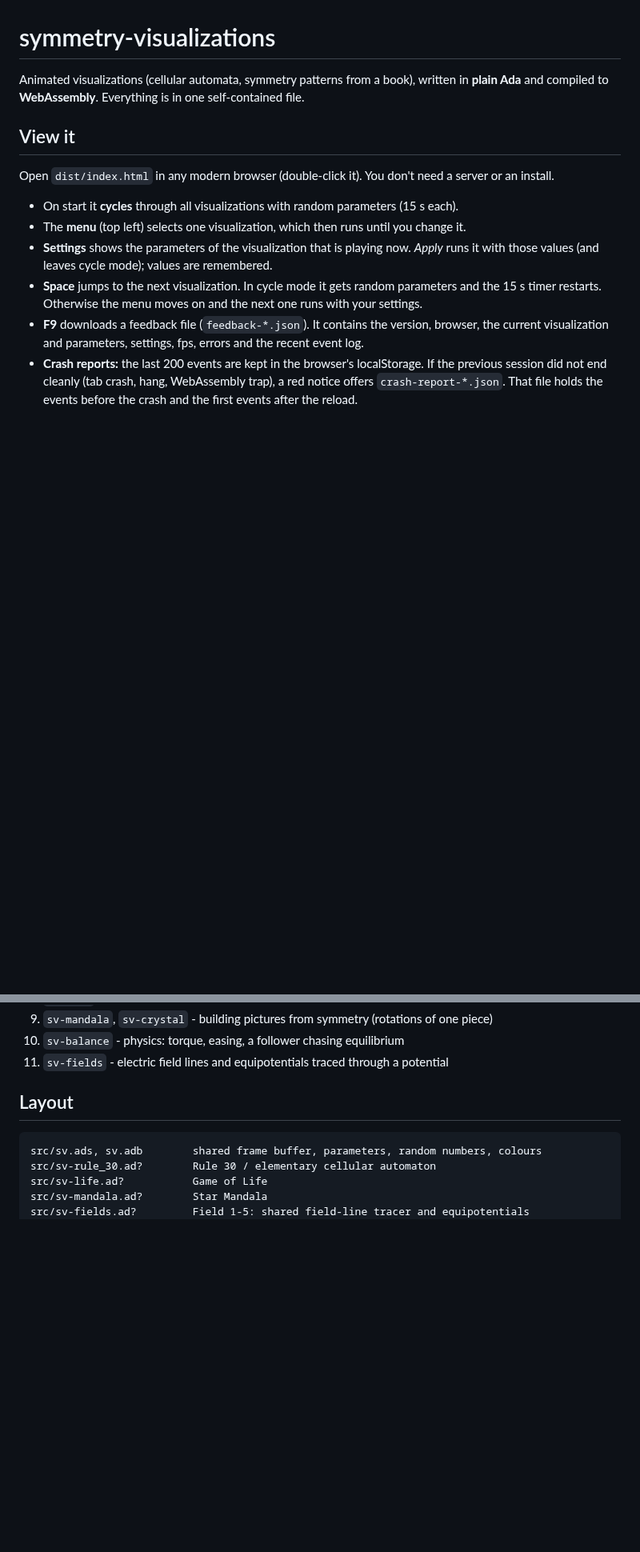
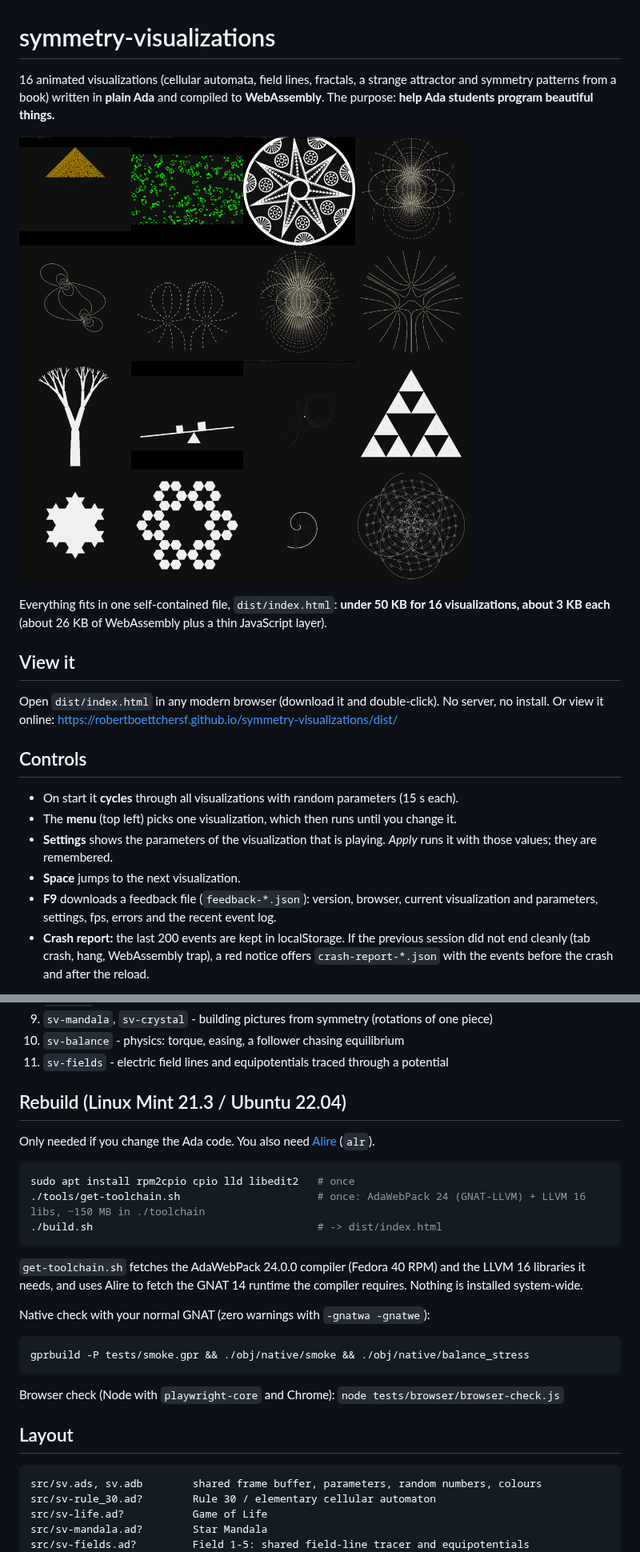
Before and after one commit to RobertBoettcherSF/symmetry-visualizations, a Markdown page: README.md, 2 parts joined by grey strips. Shown at 80% size. GitHub-like rendering; pictures changed too: screenshots/hero.png (added); blank space fills up the shorter version.

Commit message:
Prepare public release: README, hero image, relative test paths, .gitignore

````diff
--- a/README.md
+++ b/README.md
@@ -1,16 +1,25 @@
 # symmetry-visualizations
 
-Animated visualizations (cellular automata, symmetry patterns from a book), written in **plain Ada**
-and compiled to **WebAssembly**. Everything is in one self-contained file.
+16 animated visualizations (cellular automata, field lines, fractals, a strange attractor and
+symmetry patterns from a book) written in **plain Ada** and compiled to **WebAssembly**.
+The purpose: **help Ada students program beautiful things.**
+
+![All 16 visualizations](screenshots/hero.png)
+
+Everything fits in one self-contained file, `dist/index.html`: **under 50 KB for 16 visualizations,
+about 3 KB each** (about 26 KB of WebAssembly plus a thin JavaScript layer).
 
 ## View it
 
-Open `dist/index.html` in any modern browser (double-click it). You don't need a server or an install.
+Open `dist/index.html` in any modern browser (download it and double-click). No server, no install.
+Or view it online: https://robertboettchersf.github.io/symmetry-visualizations/dist/
+
+## Controls
 
 * On start it **cycles** through all visualizations with random parameters (15 s each).
-* The **menu** (top left) selects one visualization, which then runs until you change it.
-* **Settings** shows the parameters of the visualization that is playing now. *Apply* runs it with those values (and leaves cycle mode); values are remembered.
-* **Space** jumps to the next visualization. In cycle mode it gets random parameters and the 15 s timer restarts. Otherwise the menu moves on and the next one runs with your settings.
-* **F9** downloads a feedback file (`feedback-*.json`). It contains the version, browser, the current visualization and parameters, settings, fps, errors and the recent event log.
-* **Crash reports:** the last 200 events are kept in the browser's localStorage. If the previous session did not end cleanly (tab crash, hang, WebAssembly trap), a red notice offers `crash-report-*.json`. That file holds the events before the crash and the first events after the reload.
+* The **menu** (top left) picks one visualization, which then runs until you change it.
+* **Settings** shows the parameters of the visualization that is playing. *Apply* runs it with those values; they are remembered.
+* **Space** jumps to the next visualization.
+* **F9** downloads a feedback file (`feedback-*.json`): version, browser, current visualization and parameters, settings, fps, errors and the recent event log.
+* **Crash report:** the last 200 events are kept in localStorage. If the previous session did not end cleanly (tab crash, hang, WebAssembly trap), a red notice offers `crash-report-*.json` with the events before the crash and after the reload.
 
@@ -33,6 +52,27 @@ self-contained example with a header comment saying what the maths is. A good re
 9. `sv-mandala`, `sv-crystal` - building pictures from symmetry (rotations of one piece)
 10. `sv-balance` - physics: torque, easing, a follower chasing equilibrium
 11. `sv-fields` - electric field lines and equipotentials traced through a potential
+
+## Rebuild (Linux Mint 21.3 / Ubuntu 22.04)
+
+Only needed if you change the Ada code. You also need [Alire](https://alire.ada.dev) (`alr`).
+
+```sh
+sudo apt install rpm2cpio cpio lld libedit2   # once
+./tools/get-toolchain.sh                      # once: AdaWebPack 24 (GNAT-LLVM) + LLVM 16 libs, ~150 MB in ./toolchain
+./build.sh                                    # -> dist/index.html
+```
+
+`get-toolchain.sh` fetches the AdaWebPack 24.0.0 compiler (Fedora 40 RPM) and the LLVM 16 libraries it needs,
+and uses Alire to fetch the GNAT 14 runtime the compiler requires. Nothing is installed system-wide.
+
+Native check with your normal GNAT (zero warnings with `-gnatwa -gnatwe`):
+
+```sh
+gprbuild -P tests/smoke.gpr && ./obj/native/smoke && ./obj/native/balance_stress
+```
+
+Browser check (Node with `playwright-core` and Chrome): `node tests/browser/browser-check.js`
 
 ## Layout
 
````
Also changed, not shown: other parts of README.md (+14 -2 lines), 6 other files.
